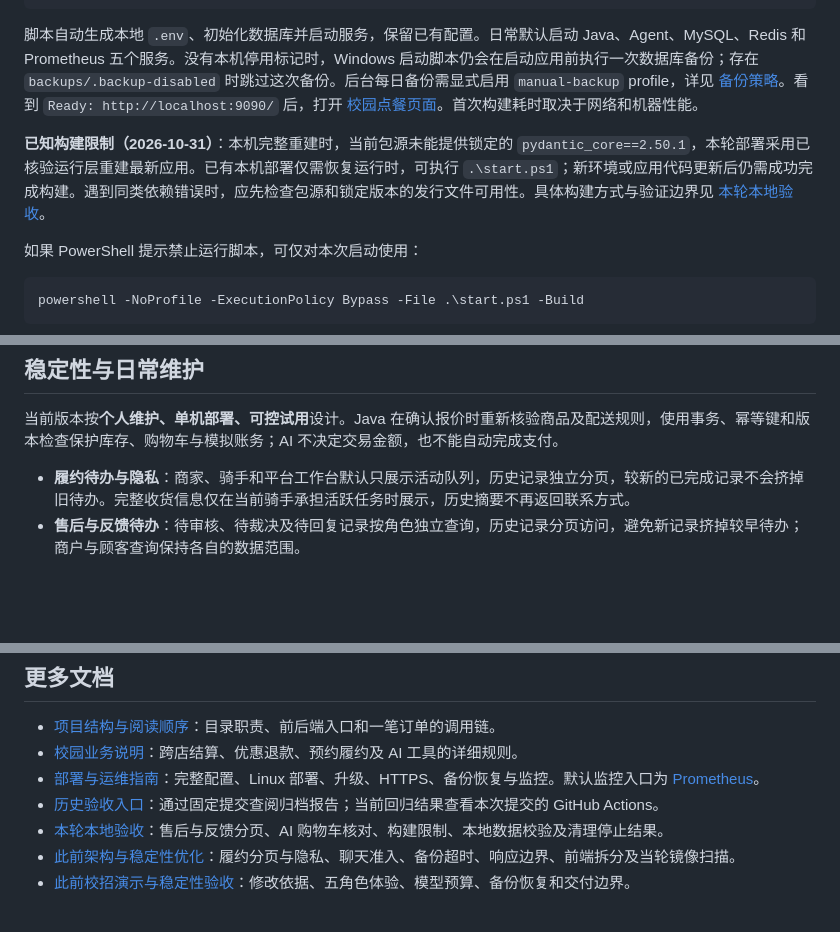
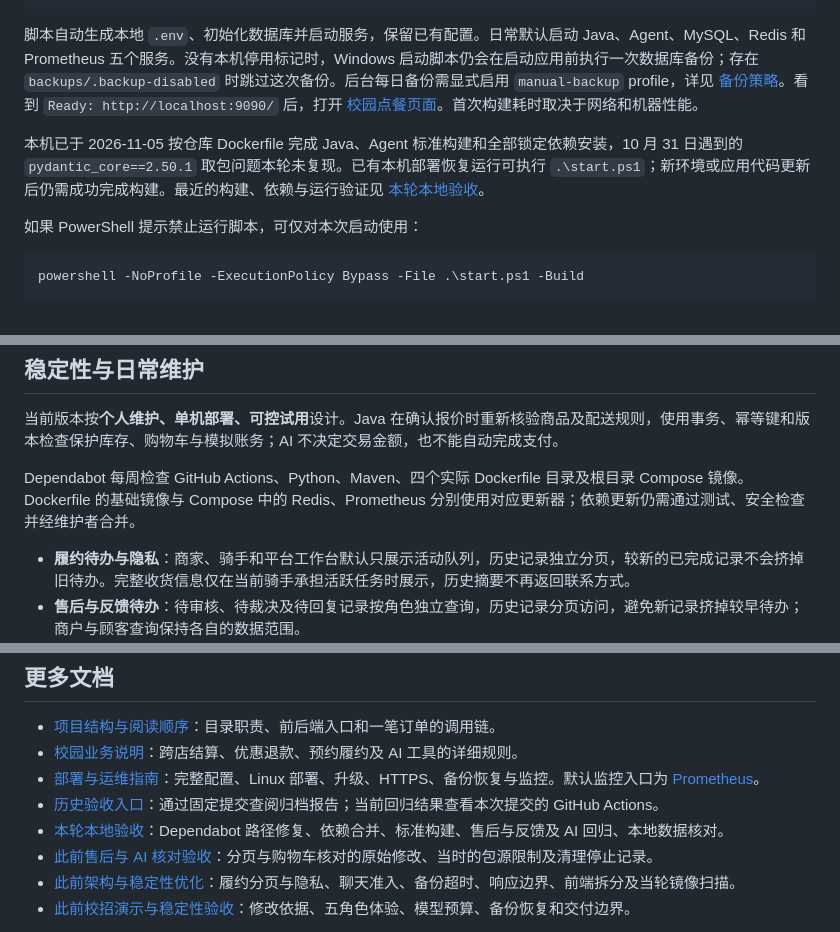
Before and after one commit to W205614/AI-Order-Assistant, a Markdown page: README.md, 3 parts joined by grey strips. Drawn GitHub-style; blank space fills up the shorter version.

Commit message:
docs: record dependency refresh and standard local build verification

```diff
--- a/README.md
+++ b/README.md
@@ -59,7 +59,7 @@ cd AI-Order-Assistant
 
 脚本自动生成本地 `.env`、初始化数据库并启动服务，保留已有配置。日常默认启动 Java、Agent、MySQL、Redis 和 Prometheus 五个服务。没有本机停用标记时，Windows 启动脚本仍会在启动应用前执行一次数据库备份；存在 `backups/.backup-disabled` 时跳过这次备份。后台每日备份需显式启用 `manual-backup` profile，详见 [备份策略](docs/operations.md#备份恢复与清理)。看到 `Ready: http://localhost:9090/` 后，打开 [校园点餐页面](http://localhost:9090/campus/)。首次构建耗时取决于网络和机器性能。
 
-**已知构建限制（2026-10-31）**：本机完整重建时，当前包源未能提供锁定的 `pydantic_core==2.50.1`，本轮部署采用已核验运行层重建最新应用。已有本机部署仅需恢复运行时，可执行 `.\start.ps1`；新环境或应用代码更新后仍需成功完成构建。遇到同类依赖错误时，应先检查包源和锁定版本的发行文件可用性。具体构建方式与验证边界见 [本轮本地验收](docs/verification/2026-10-31.md)。
+本机已于 2026-11-05 按仓库 Dockerfile 完成 Java、Agent 标准构建和全部锁定依赖安装，10 月 31 日遇到的 `pydantic_core==2.50.1` 取包问题本轮未复现。已有本机部署恢复运行可执行 `.\start.ps1`；新环境或应用代码更新后仍需成功完成构建。最近的构建、依赖与运行验证见 [本轮本地验收](docs/verification/2026-11-05.md)。
 
 如果 PowerShell 提示禁止运行脚本，可仅对本次启动使用：
 
@@ -159,6 +159,8 @@ LLM_MODEL=模型名称
 
 当前版本按**个人维护、单机部署、可控试用**设计。Java 在确认报价时重新核验商品及配送规则，使用事务、幂等键和版本检查保护库存、购物车与模拟账务；AI 不决定交易金额，也不能自动完成支付。
 
+Dependabot 每周检查 GitHub Actions、Python、Maven、四个实际 Dockerfile 目录及根目录 Compose 镜像。Dockerfile 的基础镜像与 Compose 中的 Redis、Prometheus 分别使用对应更新器；依赖更新仍需通过测试、安全检查并经维护者合并。
+
 - **履约待办与隐私**：商家、骑手和平台工作台默认只展示活动队列，历史记录独立分页，较新的已完成记录不会挤掉旧待办。完整收货信息仅在当前骑手承担活跃任务时展示，历史摘要不再返回联系方式。
 - **售后与反馈待办**：待审核、待裁决及待回复记录按角色独立查询，历史记录分页访问，避免新记录挤掉较早待办；商户与顾客查询保持各自的数据范围。
 - **操作与等待有界**：组合加购整组提交，任一商品版本冲突则整组回滚；响应丢失或 AI 超时后刷新购物车，先核对已完成操作。事件推送使用独立有界执行通道，避免慢连接占用订单补偿线程。请求体按实际读取量限制为 128 KiB，数据库查询与锁等待设置超时，组合推荐限制并发和候选验证量。
@@ -229,7 +231,8 @@ LLM_MODEL=模型名称
 - [校园业务说明](docs/campus-commerce.md)：跨店结算、优惠退款、预约履约及 AI 工具的详细规则。
 - [部署与运维指南](docs/operations.md)：完整配置、Linux 部署、升级、HTTPS、备份恢复与监控。默认监控入口为 [Prometheus](http://localhost:19091/)。
 - [历史验收入口](docs/history.md)：通过固定提交查阅归档报告；当前回归结果查看本次提交的 GitHub Actions。
-- [本轮本地验收](docs/verification/2026-10-31.md)：售后与反馈分页、AI 购物车核对、构建限制、本地数据校验及清理停止结果。
+- [本轮本地验收](docs/verification/2026-11-05.md)：Dependabot 路径修复、依赖合并、标准构建、售后与反馈及 AI 回归、本地数据核对。
+- [此前售后与 AI 核对验收](docs/verification/2026-10-31.md)：分页与购物车核对的原始修改、当时的包源限制及清理停止记录。
 - [此前架构与稳定性优化](docs/verification/2026-10-28.md)：履约分页与隐私、聊天准入、备份超时、响应边界、前端拆分及当轮镜像扫描。
 - [此前校招演示与稳定性验收](docs/verification/2026-10-21.md)：修改依据、五角色体验、模型预算、备份恢复和交付边界。
 
```
Also changed, not shown: docs/verification/2026-11-05.md (added, +36 -0 lines).
